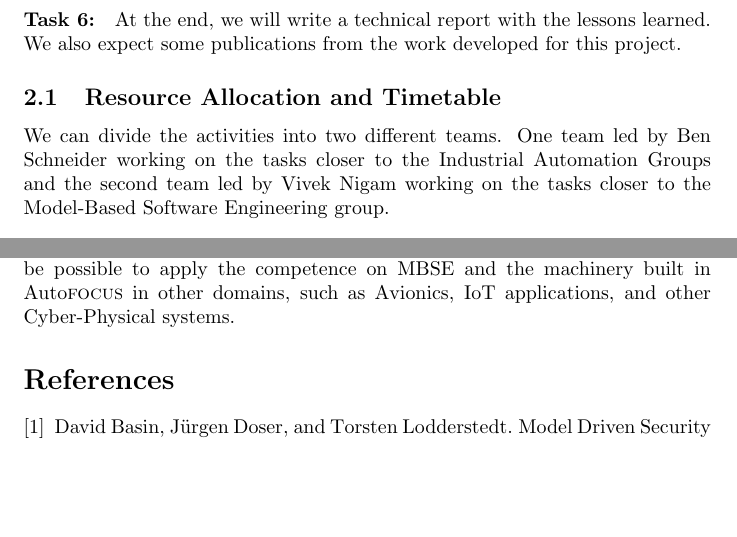
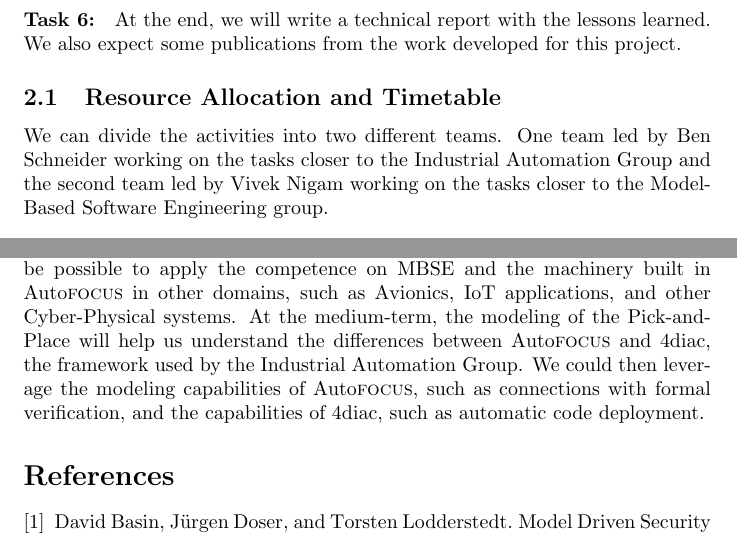
Before and after one commit to viveknigam/2017-fortiss-security-industry-four, a LaTeX paper (industry-four-project.tex): two parts of pages 6 and 7 of 7, joined at a grey line, cut so that both start at the same text, the shorter picture padded with empty space. Compiled offline with pdfLaTeX.

Commit message:
More text on the project

```diff
--- a/industry-four-project.tex
+++ b/industry-four-project.tex
@@ -224,7 +224,7 @@ We detail the tasks above in further detail:
 
 \subsection{Resource Allocation and Timetable}
 
-We can divide the activities into two different teams. One team led by Ben Schneider working on the tasks closer to the Industrial Automation Groups and the second team led by Vivek Nigam working on the tasks closer to the Model-Based Software Engineering group.
+We can divide the activities into two different teams. One team led by Ben Schneider working on the tasks closer to the Industrial Automation Group and the second team led by Vivek Nigam working on the tasks closer to the Model-Based Software Engineering group.
 
 \begin{itemize}
   \item \textbf{Team 1:} Ben Schneider and one HiWi. This team will concentrate on the tasks more directly related to the Pick-and-Place, namely Tasks 1, 2 and 4;
@@ -278,7 +278,7 @@ We list some of the results expected from the completion of this project:
 \end{itemize}
 
 
-There are many possibilities that may emerge from this project. It should be possible to apply the competence on MBSE and the machinery built in \autofocus\ in other domains, such as Avionics, IoT applications, and other Cyber-Physical systems.
+There are many possibilities that may emerge from this project. It should be possible to apply the competence on MBSE and the machinery built in \autofocus\ in other domains, such as Avionics, IoT applications, and other Cyber-Physical systems. At the medium-term, the modeling of the Pick-and-Place will help us understand the differences between \autofocus\ and 4diac, the framework used by the Industrial Automation Group. We could then leverage the modeling capabilities of \autofocus, such as connections with formal verification, and the capabilities of 4diac, such as automatic code deployment.
 
 
 \bibliographystyle{plain}
```
